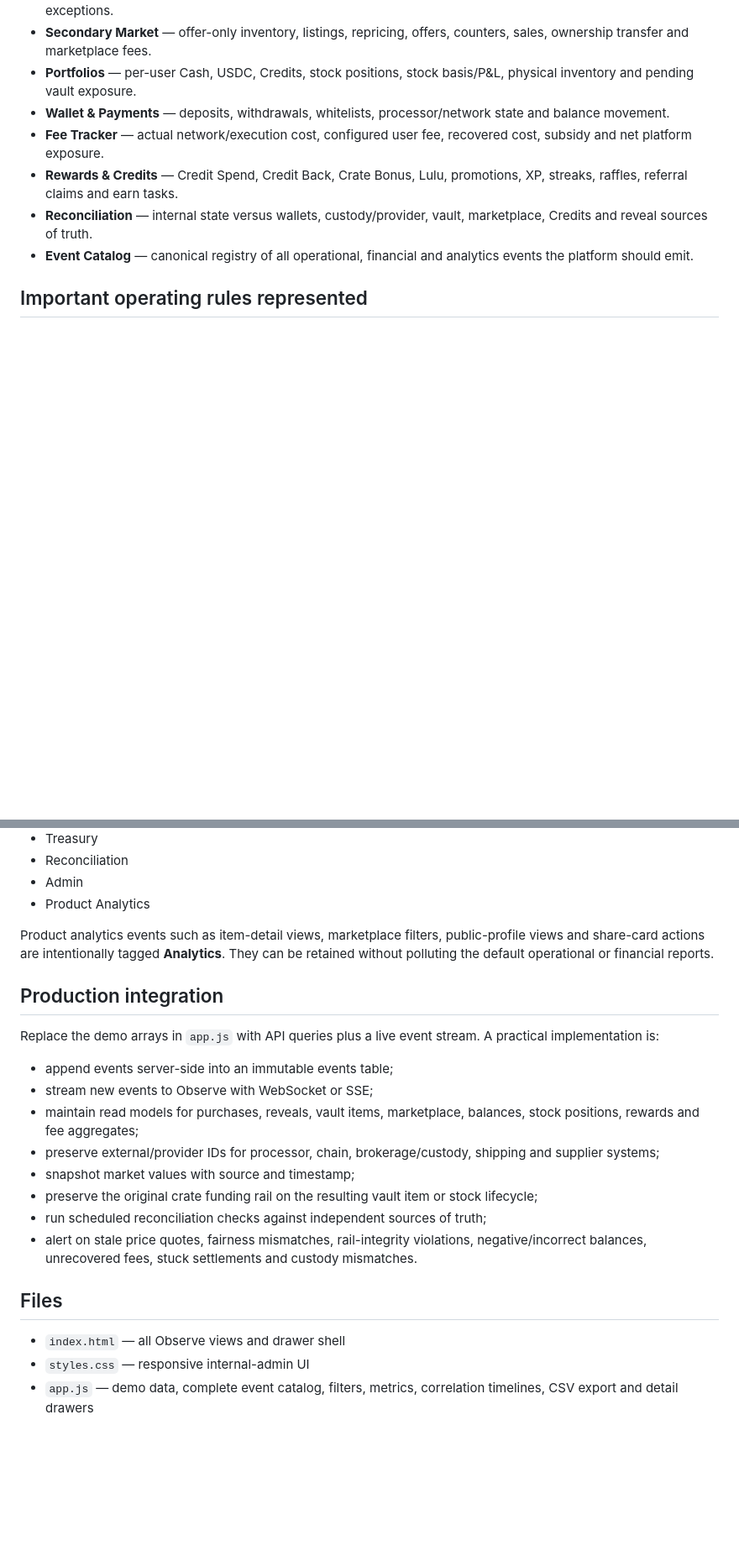
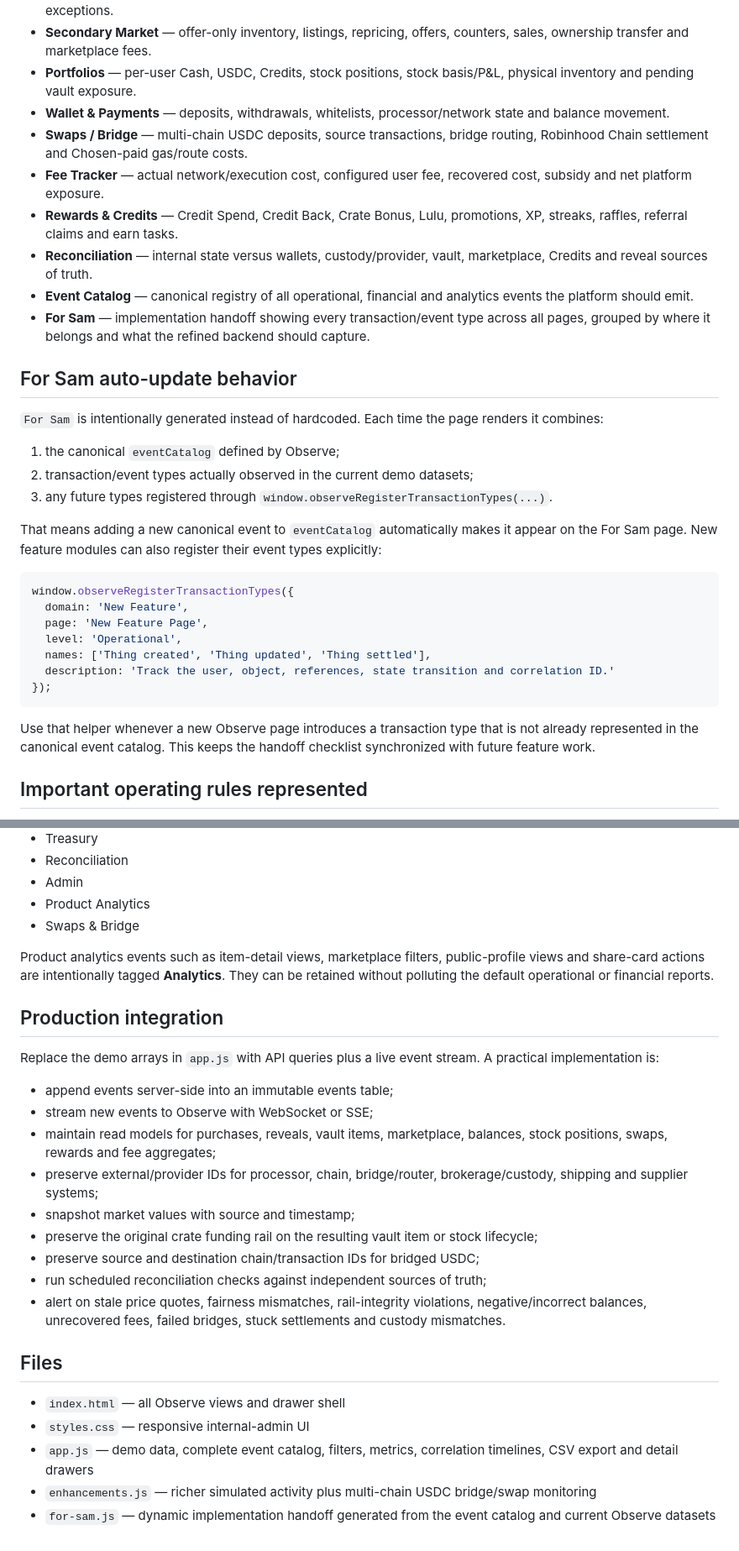
Before and after one commit to CainBeaudoin/observe, a Markdown page: README.md, 2 parts joined by grey strips. Shown at 84% size. GitHub-like rendering; blank space fills up the shorter version.

Commit message:
Document For Sam auto-updating tracking handoff

````diff
--- a/README.md
+++ b/README.md
@@ -12,10 +12,34 @@ The current repository is a dependency-free static prototype with realistic demo
 - **Secondary Market** — offer-only inventory, listings, repricing, offers, counters, sales, ownership transfer and marketplace fees.
 - **Portfolios** — per-user Cash, USDC, Credits, stock positions, stock basis/P&L, physical inventory and pending vault exposure.
 - **Wallet & Payments** — deposits, withdrawals, whitelists, processor/network state and balance movement.
+- **Swaps / Bridge** — multi-chain USDC deposits, source transactions, bridge routing, Robinhood Chain settlement and Chosen-paid gas/route costs.
 - **Fee Tracker** — actual network/execution cost, configured user fee, recovered cost, subsidy and net platform exposure.
 - **Rewards & Credits** — Credit Spend, Credit Back, Crate Bonus, Lulu, promotions, XP, streaks, raffles, referral claims and earn tasks.
 - **Reconciliation** — internal state versus wallets, custody/provider, vault, marketplace, Credits and reveal sources of truth.
 - **Event Catalog** — canonical registry of all operational, financial and analytics events the platform should emit.
+- **For Sam** — implementation handoff showing every transaction/event type across all pages, grouped by where it belongs and what the refined backend should capture.
+
+## For Sam auto-update behavior
+
+`For Sam` is intentionally generated instead of hardcoded. Each time the page renders it combines:
+
+1. the canonical `eventCatalog` defined by Observe;
+2. transaction/event types actually observed in the current demo datasets;
+3. any future types registered through `window.observeRegisterTransactionTypes(...)`.
+
+That means adding a new canonical event to `eventCatalog` automatically makes it appear on the For Sam page. New feature modules can also register their event types explicitly:
+
+```js
+window.observeRegisterTransactionTypes({
+  domain: 'New Feature',
+  page: 'New Feature Page',
+  level: 'Operational',
+  names: ['Thing created', 'Thing updated', 'Thing settled'],
+  description: 'Track the user, object, references, state transition and correlation ID.'
+});
+```
+
+Use that helper whenever a new Observe page introduces a transaction type that is not already represented in the canonical event catalog. This keeps the handoff checklist synchronized with future feature work.
 
 ## Important operating rules represented
 
@@ -137,6 +180,7 @@ The Event Catalog in the UI contains the full tracking list across:
 - Reconciliation
 - Admin
 - Product Analytics
+- Swaps & Bridge
 
 Product analytics events such as item-detail views, marketplace filters, public-profile views and share-card actions are intentionally tagged **Analytics**. They can be retained without polluting the default operational or financial reports.
 
@@ -146,15 +190,18 @@ Replace the demo arrays in `app.js` with API queries plus a live event stream. A
 
 - append events server-side into an immutable events table;
 - stream new events to Observe with WebSocket or SSE;
-- maintain read models for purchases, reveals, vault items, marketplace, balances, stock positions, rewards and fee aggregates;
-- preserve external/provider IDs for processor, chain, brokerage/custody, shipping and supplier systems;
+- maintain read models for purchases, reveals, vault items, marketplace, balances, stock positions, swaps, rewards and fee aggregates;
+- preserve external/provider IDs for processor, chain, bridge/router, brokerage/custody, shipping and supplier systems;
 - snapshot market values with source and timestamp;
 - preserve the original crate funding rail on the resulting vault item or stock lifecycle;
+- preserve source and destination chain/transaction IDs for bridged USDC;
 - run scheduled reconciliation checks against independent sources of truth;
-- alert on stale price quotes, fairness mismatches, rail-integrity violations, negative/incorrect balances, unrecovered fees, stuck settlements and custody mismatches.
+- alert on stale price quotes, fairness mismatches, rail-integrity violations, negative/incorrect balances, unrecovered fees, failed bridges, stuck settlements and custody mismatches.
 
 ## Files
 
 - `index.html` — all Observe views and drawer shell
 - `styles.css` — responsive internal-admin UI
 - `app.js` — demo data, complete event catalog, filters, metrics, correlation timelines, CSV export and detail drawers
+- `enhancements.js` — richer simulated activity plus multi-chain USDC bridge/swap monitoring
+- `for-sam.js` — dynamic implementation handoff generated from the event catalog and current Observe datasets
````
Also changed, not shown: other parts of README.md (+20 -1 lines).
